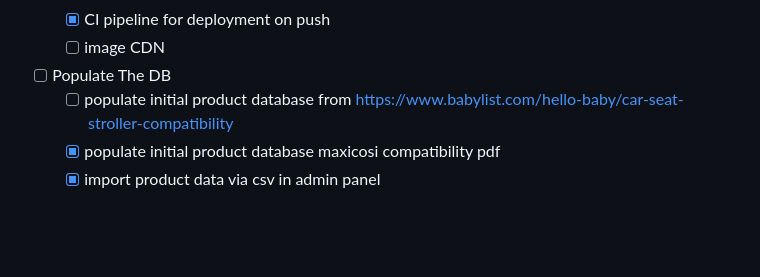
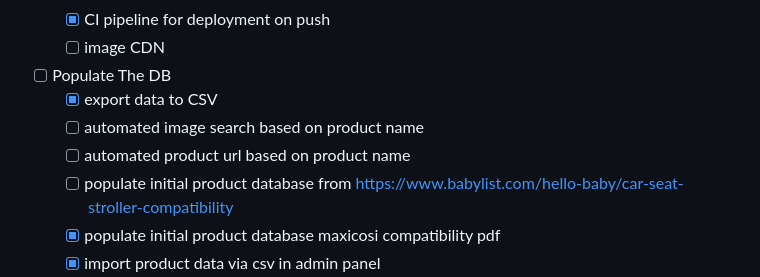
Before and after one commit to LeweyM/stroller-compatibility, a Markdown page: README.md, the part around the change. GitHub-like rendering; blank space fills up the shorter version.

Commit message:
chore: update db population todos in readme

```diff
--- a/README.md
+++ b/README.md
@@ -155,6 +155,9 @@ fly secrets set DATABASE_URL=xxxx
     - [x] CI pipeline for deployment on push
     - [ ] image CDN
 - [ ] Populate The DB
+    - [x] export data to CSV
+    - [ ] automated image search based on product name
+    - [ ] automated product url based on product name
     - [ ] populate initial product database from https://www.babylist.com/hello-baby/car-seat-stroller-compatibility
     - [x] populate initial product database maxicosi compatibility pdf
     - [x] import product data via csv in admin panel
```
